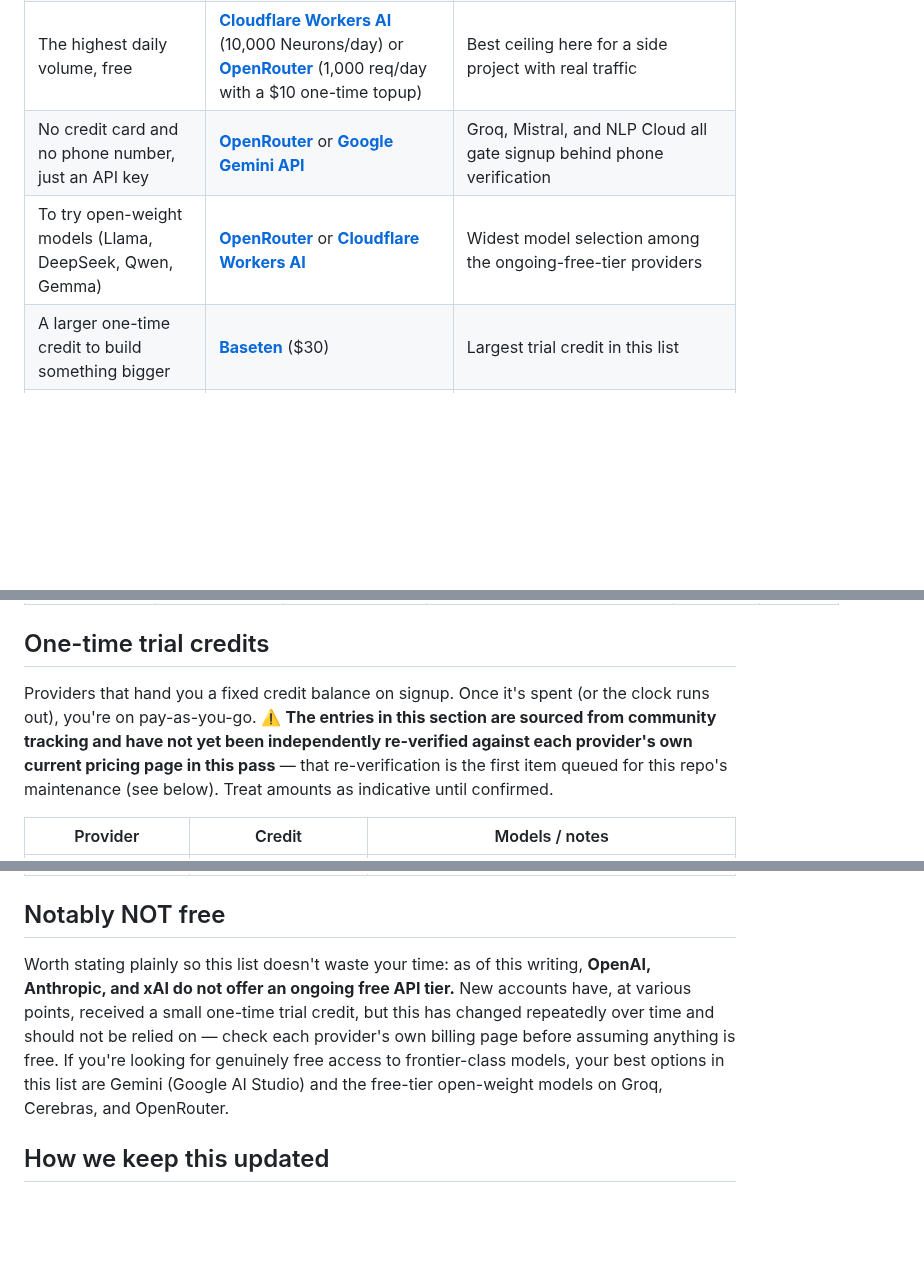
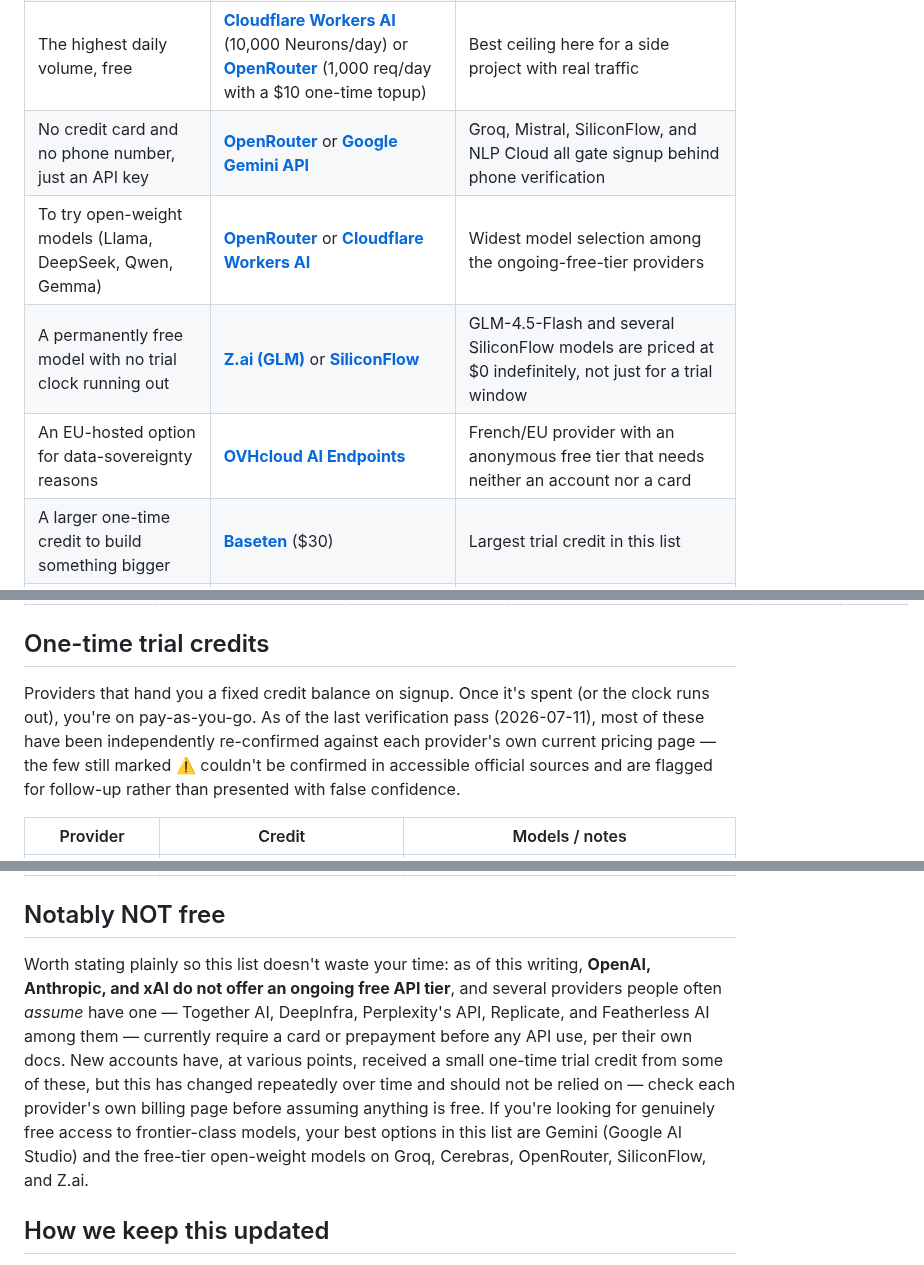
Before and after one commit to pacocartones/free-llm-api-hub, a Markdown page: README.md, 3 parts joined by grey strips. Drawn GitHub-style; blank space fills up the shorter version.

```diff
--- a/README.md
+++ b/README.md
@@ -22,8 +22,10 @@ Not sure where to start? Here's the fast answer for the most common asks — eac
 | The smartest model, free | **[Google Gemini API](#ongoing-free-tiers)** (2.5 Pro, limited) | The only entry here with genuinely frontier-class model access, not just open-weight models |
 | The fastest inference, free | **[Groq](#ongoing-free-tiers)** or **[Cerebras](#ongoing-free-tiers)** | Both run on purpose-built inference chips — dramatically faster than typical GPU-served APIs |
 | The highest daily volume, free | **[Cloudflare Workers AI](#ongoing-free-tiers)** (10,000 Neurons/day) or **[OpenRouter](#ongoing-free-tiers)** (1,000 req/day with a $10 one-time topup) | Best ceiling here for a side project with real traffic |
-| No credit card and no phone number, just an API key | **[OpenRouter](#ongoing-free-tiers)** or **[Google Gemini API](#ongoing-free-tiers)** | Groq, Mistral, and NLP Cloud all gate signup behind phone verification |
+| No credit card and no phone number, just an API key | **[OpenRouter](#ongoing-free-tiers)** or **[Google Gemini API](#ongoing-free-tiers)** | Groq, Mistral, SiliconFlow, and NLP Cloud all gate signup behind phone verification |
 | To try open-weight models (Llama, DeepSeek, Qwen, Gemma) | **[OpenRouter](#ongoing-free-tiers)** or **[Cloudflare Workers AI](#ongoing-free-tiers)** | Widest model selection among the ongoing-free-tier providers |
+| A permanently free model with no trial clock running out | **[Z.ai (GLM)](#ongoing-free-tiers)** or **[SiliconFlow](#ongoing-free-tiers)** | GLM-4.5-Flash and several SiliconFlow models are priced at $0 indefinitely, not just for a trial window |
+| An EU-hosted option for data-sovereignty reasons | **[OVHcloud AI Endpoints](#ongoing-free-tiers)** | French/EU provider with an anonymous free tier that needs neither an account nor a card |
 | A larger one-time credit to build something bigger | **[Baseten](#one-time-trial-credits)** ($30) | Largest trial credit in this list |
 | Something safe to build a commercial side project on | **[Cloudflare Workers AI](#ongoing-free-tiers)** or **[Groq](#ongoing-free-tiers)** | Neither restricts the free tier to personal/evaluation use the way Cohere's trial keys or NVIDIA NIM do |
 
@@ -58,7 +64,7 @@ Providers with a recurring (daily/monthly) free quota that renews — no expirat
 
 ## One-time trial credits
 
-Providers that hand you a fixed credit balance on signup. Once it's spent (or the clock runs out), you're on pay-as-you-go. ⚠️ **The entries in this section are sourced from community tracking and have not yet been independently re-verified against each provider's own current pricing page in this pass** — that re-verification is the first item queued for this repo's maintenance (see below). Treat amounts as indicative until confirmed.
+Providers that hand you a fixed credit balance on signup. Once it's spent (or the clock runs out), you're on pay-as-you-go. As of the last verification pass (2026-07-11), most of these have been independently re-confirmed against each provider's own current pricing page — the few still marked ⚠️ couldn't be confirmed in accessible official sources and are flagged for follow-up rather than presented with false confidence.
 
 | Provider | Credit | Models / notes |
 |---|---|---|
@@ -80,7 +86,7 @@ Providers that hand you a fixed credit balance on signup. Once it's spent (or th
 
 ## Notably NOT free
 
-Worth stating plainly so this list doesn't waste your time: as of this writing, **OpenAI, Anthropic, and xAI do not offer an ongoing free API tier.** New accounts have, at various points, received a small one-time trial credit, but this has changed repeatedly over time and should not be relied on — check each provider's own billing page before assuming anything is free. If you're looking for genuinely free access to frontier-class models, your best options in this list are Gemini (Google AI Studio) and the free-tier open-weight models on Groq, Cerebras, and OpenRouter.
+Worth stating plainly so this list doesn't waste your time: as of this writing, **OpenAI, Anthropic, and xAI do not offer an ongoing free API tier**, and several providers people often *assume* have one — Together AI, DeepInfra, Perplexity's API, Replicate, and Featherless AI among them — currently require a card or prepayment before any API use, per their own docs. New accounts have, at various points, received a small one-time trial credit from some of these, but this has changed repeatedly over time and should not be relied on — check each provider's own billing page before assuming anything is free. If you're looking for genuinely free access to frontier-class models, your best options in this list are Gemini (Google AI Studio) and the free-tier open-weight models on Groq, Cerebras, OpenRouter, SiliconFlow, and Z.ai.
 
 ## How we keep this updated
 
```
Also changed, not shown: other parts of README.md (+29 -25 lines).
